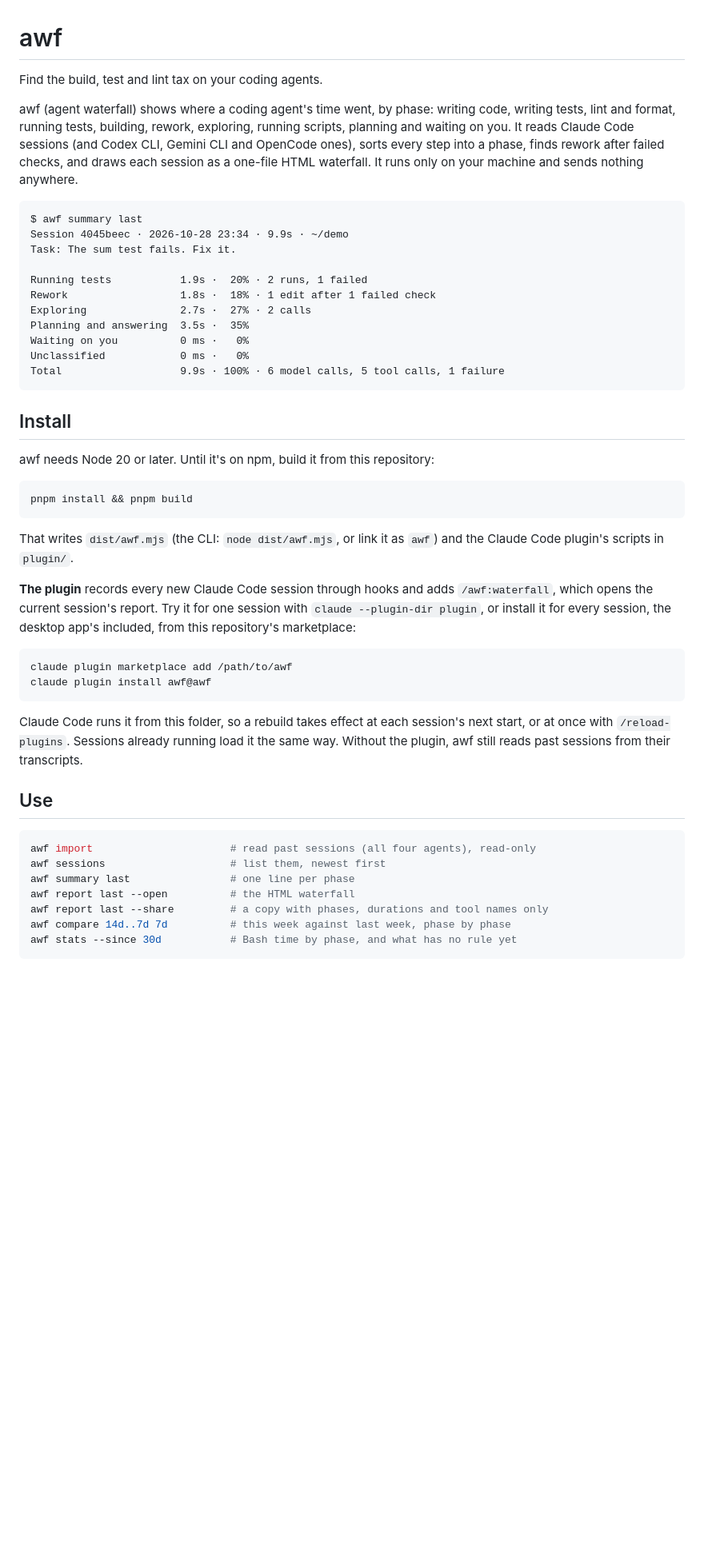
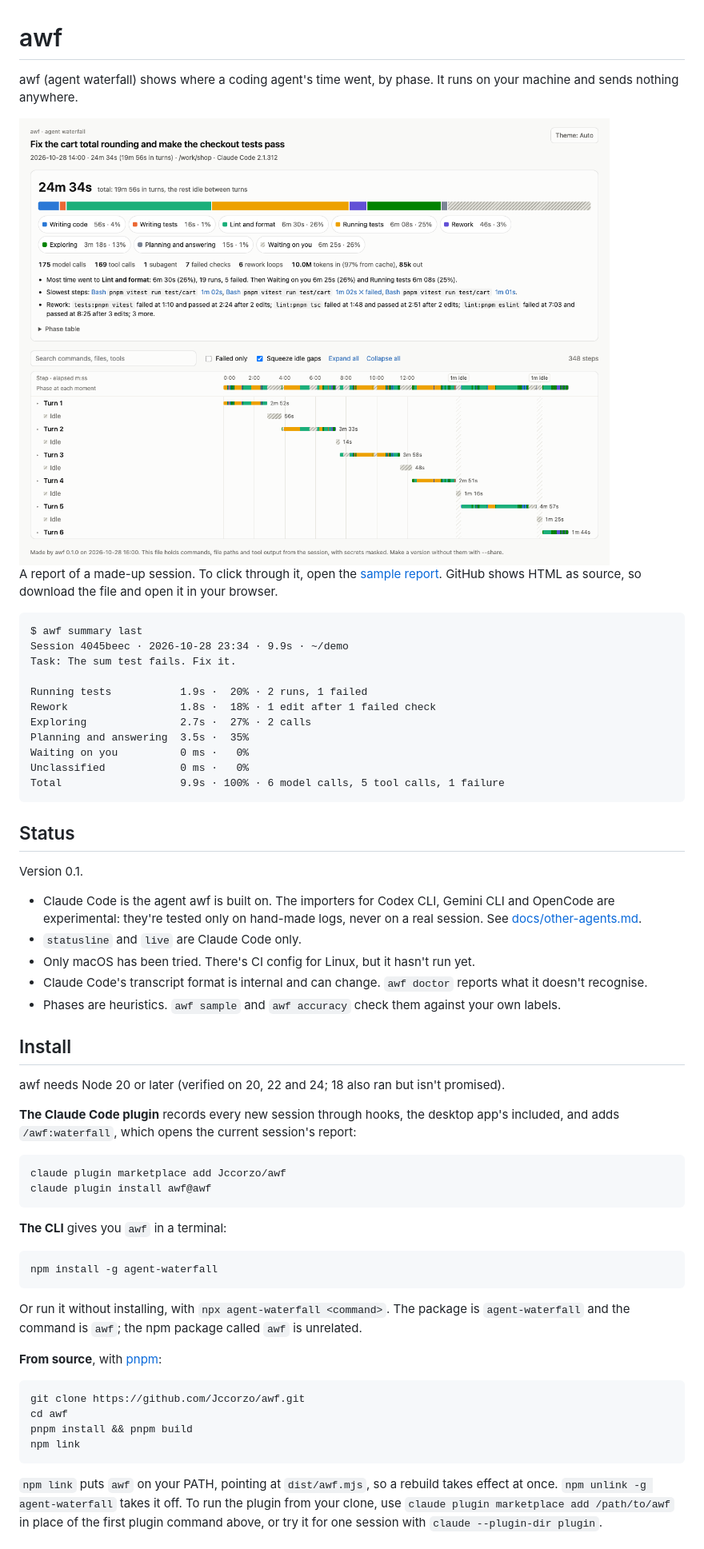
Before and after one commit to Jccorzo/awf, a Markdown page: README.md, the part around one of its changes. Shown at 80% size. Drawn GitHub-style; pictures changed too: docs/images/sample-report-light.png (added); blank space fills up the shorter version.

````diff
--- a/README.md
+++ b/README.md
@@ -1,8 +1,13 @@
 # awf
 
-Find the build, test and lint tax on your coding agents.
+awf (agent waterfall) shows where a coding agent's time went, by phase. It runs on your machine and sends nothing anywhere.
 
-awf (agent waterfall) shows where a coding agent's time went, by phase: writing code, writing tests, lint and format, running tests, building, rework, exploring, running scripts, planning and waiting on you. It reads Claude Code sessions (and Codex CLI, Gemini CLI and OpenCode ones), sorts every step into a phase, finds rework after failed checks, and draws each session as a one-file HTML waterfall. It runs only on your machine and sends nothing anywhere.
+<picture>
+  <source media="(prefers-color-scheme: dark)" srcset="docs/images/sample-report-dark.png">
+  <img alt="awf's HTML report of a made-up session: total time, a bar split by phase, failed checks and rework, then each turn on a time axis." src="docs/images/sample-report-light.png">
+</picture>
+
+A report of a made-up session. To click through it, open the [sample report](docs/sample-report.html). GitHub shows HTML as source, so download the file and open it in your browser.
 
 ```text
 $ awf summary last
@@ -18,33 +23,43 @@ Unclassified            0 ms ·   0%
 Total                   9.9s · 100% · 6 model calls, 5 tool calls, 1 failure
 ```
 
+## Status
+
+Version 0.1.
+
+- Claude Code is the agent awf is built on. The importers for Codex CLI, Gemini CLI and OpenCode are experimental: they're tested only on hand-made logs, never on a real session. See [docs/other-agents.md](docs/other-agents.md).
+- `statusline` and `live` are Claude Code only.
+- Only macOS has been tried. There's CI config for Linux, but it hasn't run yet.
+- Claude Code's transcript format is internal and can change. `awf doctor` reports what it doesn't recognise.
+- Phases are heuristics. `awf sample` and `awf accuracy` check them against your own labels.
+
 ## Install
 
-awf needs Node 20 or later. Until it's on npm, build it from this repository:
+awf needs Node 20 or later (verified on 20, 22 and 24; 18 also ran but isn't promised).
+
+**The Claude Code plugin** records every new session through hooks, the desktop app's included, and adds `/awf:waterfall`, which opens the current session's report:
 
 ```bash
-pnpm install && pnpm build
-```
-
-That writes `dist/awf.mjs` (the CLI: `node dist/awf.mjs`, or link it as `awf`) and the Claude Code plugin's scripts in `plugin/`.
-
-**The plugin** records every new Claude Code session through hooks and adds `/awf:waterfall`, which opens the current session's report. Try it for one session with `claude --plugin-dir plugin`, or install it for every session, the desktop app's included, from this repository's marketplace:
-
-```bash
-claude plugin marketplace add /path/to/awf
+claude plugin marketplace add Jccorzo/awf
 claude plugin install awf@awf
 ```
 
-Claude Code runs it from this folder, so a rebuild takes effect at each session's next start, or at once with `/reload-plugins`. Sessions already running load it the same way. Without the plugin, awf still reads past sessions from their transcripts.
-
-## Use
+**The CLI** gives you `awf` in a terminal:
 
 ```bash
-awf import                      # read past sessions (all four agents), read-only
-awf sessions                    # list them, newest first
-awf summary last                # one line per phase
-awf report last --open          # the HTML waterfall
-awf report last --share         # a copy with phases, durations and tool names only
-awf compare 14d..7d 7d          # this week against last week, phase by phase
-awf stats --since 30d           # Bash time by phase, and what has no rule yet
+npm install -g agent-waterfall
 ```
+
+Or run it without installing, with `npx agent-waterfall <command>`. The package is `agent-waterfall` and the command is `awf`; the npm package called `awf` is unrelated.
+
+**From source**, with [pnpm](https://pnpm.io):
+
+```bash
+git clone https://github.com/Jccorzo/awf.git
+cd awf
+pnpm install && pnpm build
+npm link
+```
+
+`npm link` puts `awf` on your PATH, pointing at `dist/awf.mjs`, so a rebuild takes effect at once. `npm unlink -g agent-waterfall` takes it off. To run the plugin from your clone, use `claude plugin marketplace add /path/to/awf` in place of the first plugin command above, or try it for one session with `claude --plugin-dir plugin`.
+
````
Also changed, not shown: other parts of README.md (+89 -76 lines), docs/README.md (added, +22 -0 lines), docs/live.md (added, +38 -0 lines), docs/other-agents.md (+5 -1 lines), docs/statusline.md (added, +71 -0 lines), docs/images/sample-report-dark.png (added), 2 other files.
